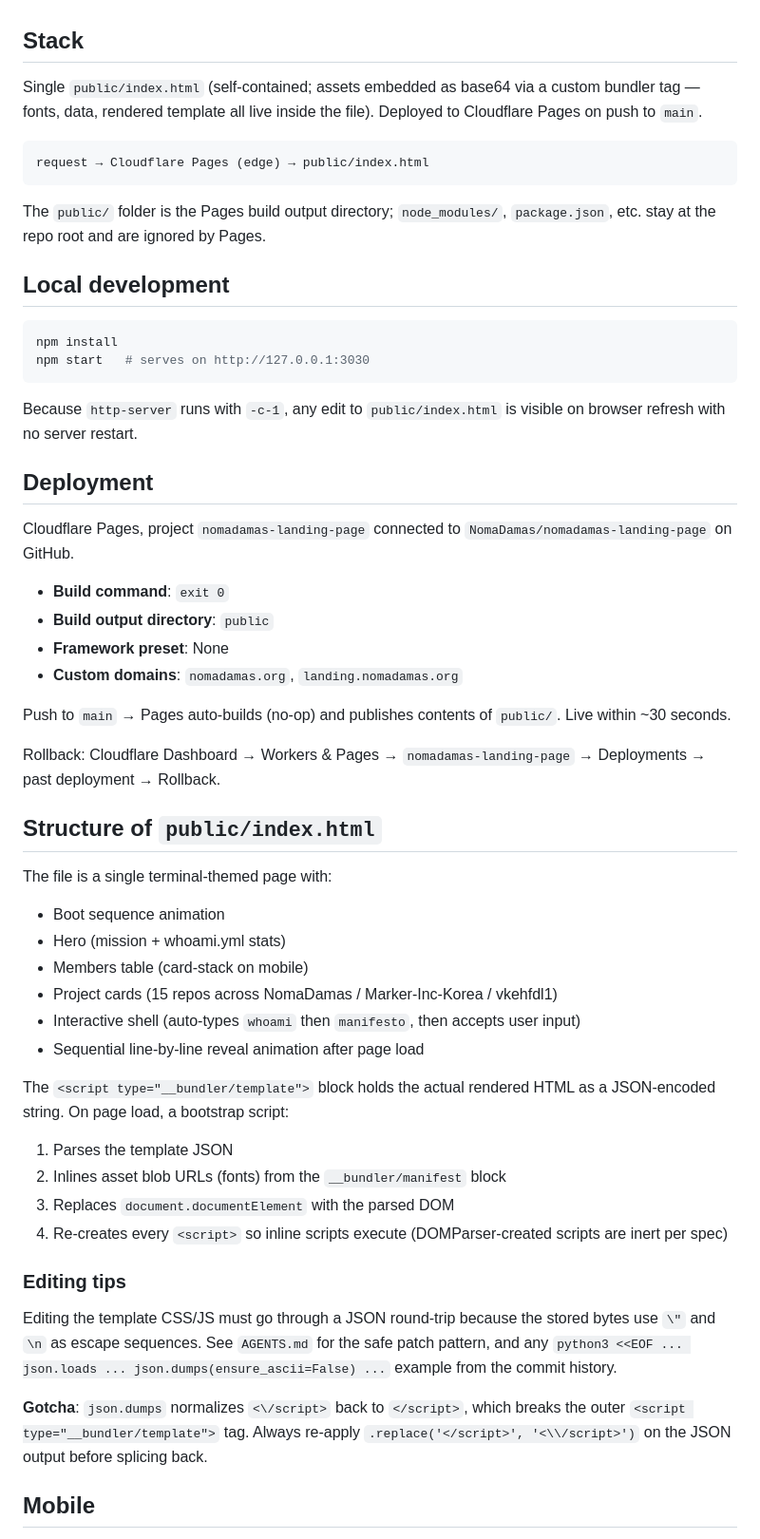
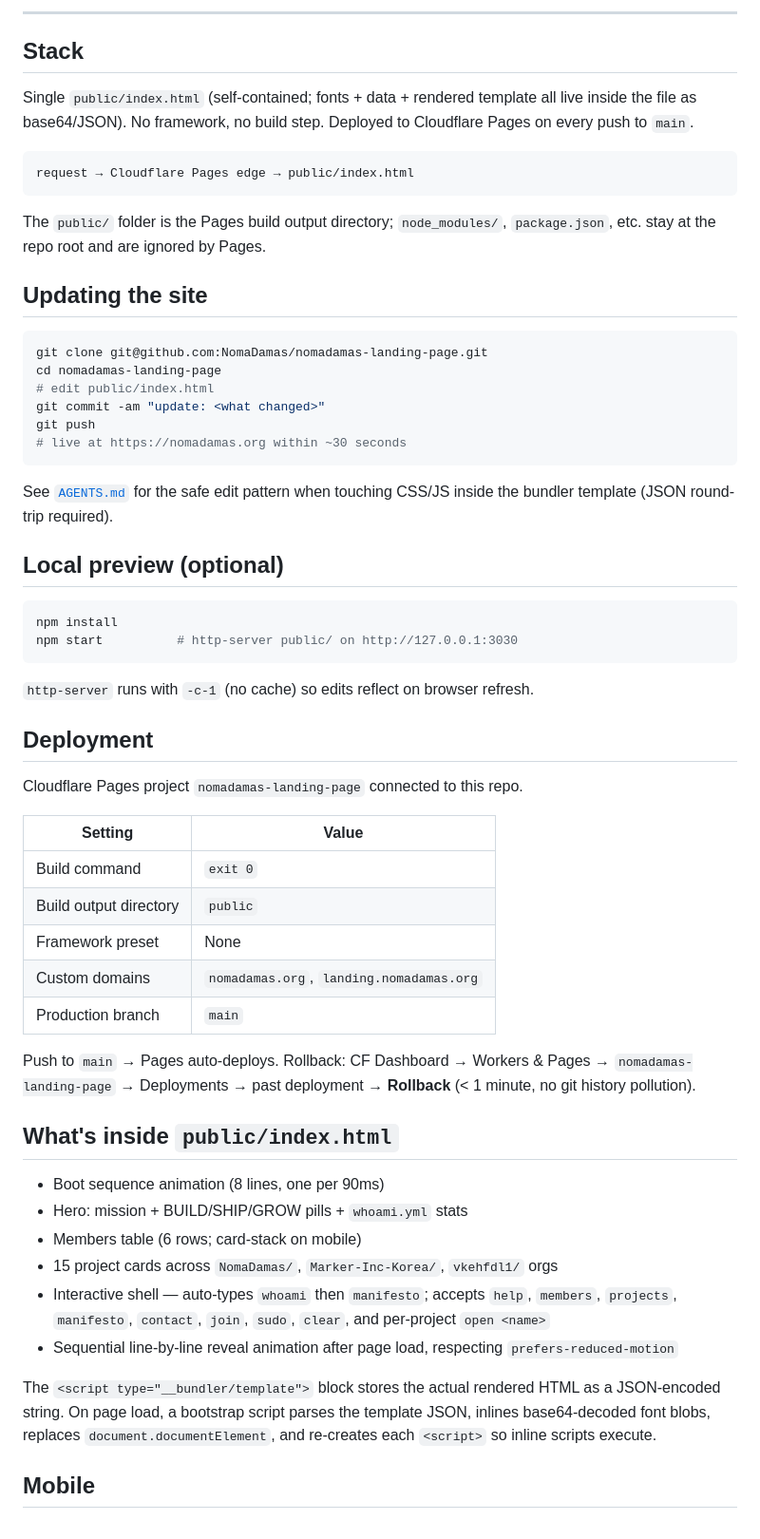
Before and after one commit to NomaDamas/nomadamas-landing-page, a Markdown page: README.md, the part around the change printed below. Shown: that part at 95% size. GitHub-like rendering.

Commit message:
docs(README): lead with nomadamas.org + embed live screenshot
- Centered title linking to nomadamas.org as the primary surface
- Full-page screenshot (docs/screenshot.png, 1440×3161) captured
  from the live site with cascade animation fully revealed and
  the shell auto-run (whoami + manifesto) output visible
- Rewrite "Stack / Local preview / Deployment / Mobile / Editing
  data" sections to reflect the current Cloudflare Pages workflow
  (edit public/index.html → git push → live in ~30s)
- Link back to AGENTS.md for the bundler JSON round-trip gotcha
  and other agent-facing operating notes

````diff
--- a/README.md
+++ b/README.md
@@ -4,57 +20,61 @@ Terminal-style landing page for [nomadamas.org](https://nomadamas.org) — NomaD
+---
 
 ## Stack
 
-Single `public/index.html` (self-contained; assets embedded as base64 via a custom bundler tag — fonts, data, rendered template all live inside the file). Deployed to Cloudflare Pages on push to `main`.
+Single `public/index.html` (self-contained; fonts + data + rendered template all live inside the file as base64/JSON). No framework, no build step. Deployed to Cloudflare Pages on every push to `main`.
 
 ```
-request → Cloudflare Pages (edge) → public/index.html
+request → Cloudflare Pages edge → public/index.html
 ```
 
 The `public/` folder is the Pages build output directory; `node_modules/`, `package.json`, etc. stay at the repo root and are ignored by Pages.
 
-## Local development
+## Updating the site
+
+```bash
+git clone git@github.com:NomaDamas/nomadamas-landing-page.git
+cd nomadamas-landing-page
+# edit public/index.html
+git commit -am "update: <what changed>"
+git push
+# live at https://nomadamas.org within ~30 seconds
+```
+
+See [`AGENTS.md`](AGENTS.md) for the safe edit pattern when touching CSS/JS inside the bundler template (JSON round-trip required).
+
+## Local preview (optional)
 
 ```bash
 npm install
-npm start   # serves on http://127.0.0.1:3030
+npm start          # http-server public/ on http://127.0.0.1:3030
 ```
 
-Because `http-server` runs with `-c-1`, any edit to `public/index.html` is visible on browser refresh with no server restart.
+`http-server` runs with `-c-1` (no cache) so edits reflect on browser refresh.
 
 ## Deployment
 
-Cloudflare Pages, project `nomadamas-landing-page` connected to `NomaDamas/nomadamas-landing-page` on GitHub.
+Cloudflare Pages project `nomadamas-landing-page` connected to this repo.
 
-- **Build command**: `exit 0`
-- **Build output directory**: `public`
-- **Framework preset**: None
-- **Custom domains**: `nomadamas.org`, `landing.nomadamas.org`
+| Setting | Value |
+|---|---|
+| Build command | `exit 0` |
+| Build output directory | `public` |
+| Framework preset | None |
+| Custom domains | `nomadamas.org`, `landing.nomadamas.org` |
+| Production branch | `main` |
 
-Push to `main` → Pages auto-builds (no-op) and publishes contents of `public/`. Live within ~30 seconds.
+Push to `main` → Pages auto-deploys. Rollback: CF Dashboard → Workers & Pages → `nomadamas-landing-page` → Deployments → past deployment → **Rollback** (< 1 minute, no git history pollution).
 
-Rollback: Cloudflare Dashboard → Workers & Pages → `nomadamas-landing-page` → Deployments → past deployment → Rollback.
+## What's inside `public/index.html`
 
-## Structure of `public/index.html`
+- Boot sequence animation (8 lines, one per 90ms)
+- Hero: mission + BUILD/SHIP/GROW pills + `whoami.yml` stats
+- Members table (6 rows; card-stack on mobile)
+- 15 project cards across `NomaDamas/`, `Marker-Inc-Korea/`, `vkehfdl1/` orgs
+- Interactive shell — auto-types `whoami` then `manifesto`; accepts `help`, `members`, `projects`, `manifesto`, `contact`, `join`, `sudo`, `clear`, and per-project `open <name>`
+- Sequential line-by-line reveal animation after page load, respecting `prefers-reduced-motion`
 
-The file is a single terminal-themed page with:
-- Boot sequence animation
-- Hero (mission + whoami.yml stats)
-- Members table (card-stack on mobile)
-- Project cards (15 repos across NomaDamas / Marker-Inc-Korea / vkehfdl1)
-- Interactive shell (auto-types `whoami` then `manifesto`, then accepts user input)
-- Sequential line-by-line reveal animation after page load
-
-The `<script type="__bundler/template">` block holds the actual rendered HTML as a JSON-encoded string. On page load, a bootstrap script:
-1. Parses the template JSON
-2. Inlines asset blob URLs (fonts) from the `__bundler/manifest` block
-3. Replaces `document.documentElement` with the parsed DOM
-4. Re-creates every `<script>` so inline scripts execute (DOMParser-created scripts are inert per spec)
-
-### Editing tips
-
-Editing the template CSS/JS must go through a JSON round-trip because the stored bytes use `\"` and `\n` as escape sequences. See `AGENTS.md` for the safe patch pattern, and any `python3 <<EOF ... json.loads ... json.dumps(ensure_ascii=False) ...` example from the commit history.
-
-**Gotcha**: `json.dumps` normalizes `<\/script>` back to `</script>`, which breaks the outer `<script type="__bundler/template">` tag. Always re-apply `.replace('</script>', '<\\/script>')` on the JSON output before splicing back.
+The `<script type="__bundler/template">` block stores the actual rendered HTML as a JSON-encoded string. On page load, a bootstrap script parses the template JSON, inlines base64-decoded font blobs, replaces `document.documentElement`, and re-creates each `<script>` so inline scripts execute.
 
 ## Mobile
 
````
Also changed, not shown: other parts of README.md (+35 -3 lines), docs/screenshot.png (added).
